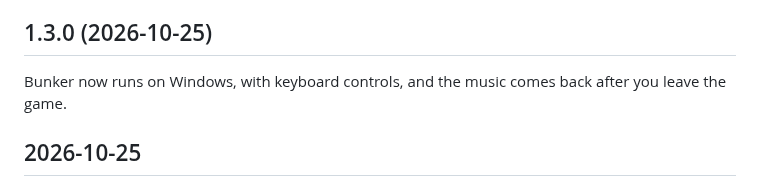
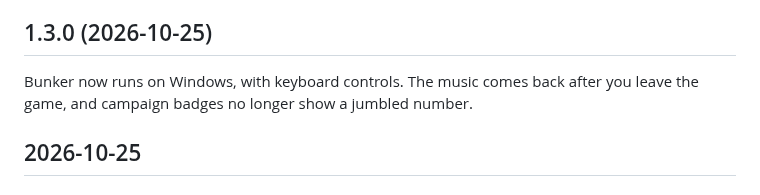
Before and after one commit to veritr1x/bunker, a Markdown page: CHANGELOG.md, the part around the change. Drawn GitHub-style.

Commit message:
Changelog: badge fix in the 1.3.0 summary

```diff
--- a/CHANGELOG.md
+++ b/CHANGELOG.md
@@ -6,8 +6,9 @@ under its heading, down to the previous release.
 
 ## 1.3.0 (2026-10-25)
 
-Bunker now runs on Windows, with keyboard controls, and the music comes
-back after you leave the game.
+Bunker now runs on Windows, with keyboard controls. The music comes back
+after you leave the game, and campaign badges no longer show a jumbled
+number.
 
 ## 2026-10-25
 
```
